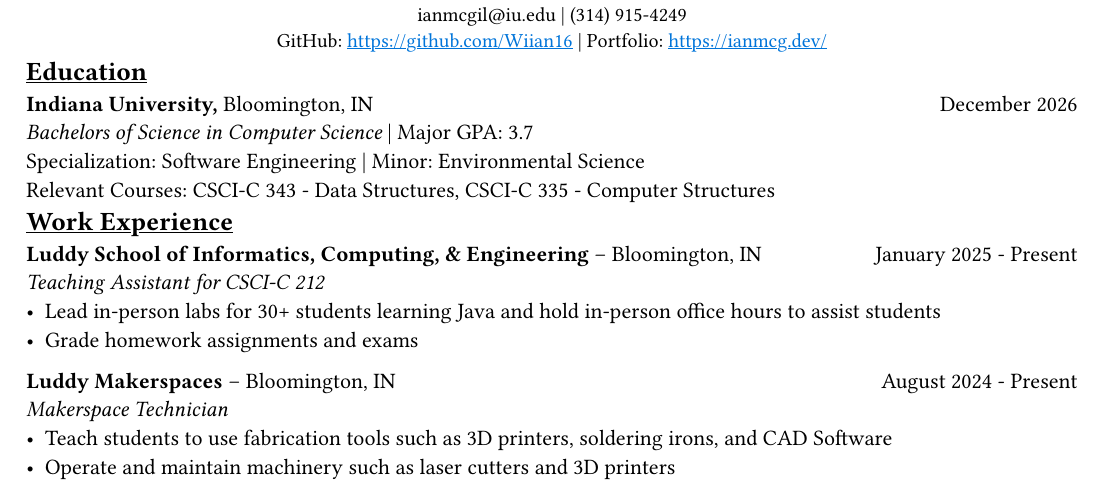
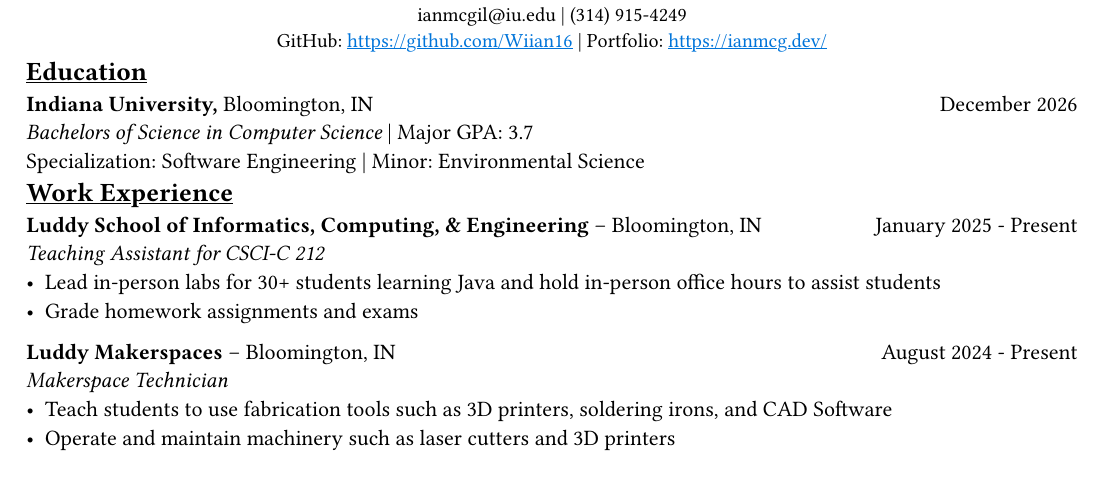
Before and after one commit to Wiian16/Resume, a Typst document (IanMcGillivaryResume.typ): part of the page, cut so that both start at the same text. The pictures show the PDF file IanMcGillivaryResume.pdf that the author committed with the source.

Commit message:
Removed relevant coursework line

```diff
--- a/IanMcGillivaryResume.typ
+++ b/IanMcGillivaryResume.typ
@@ -39,8 +39,8 @@
 _Bachelors of Science in Computer Science_ | Major GPA: 3.7
 \
 Specialization: Software Engineering | Minor: Environmental Science
-\
-Relevant Courses: CSCI-C 343 - Data Structures, CSCI-C 335 - Computer Structures
+// \
+// Relevant Courses: CSCI-C 343 - Data Structures, CSCI-C 335 - Computer Structures
 
 == Work Experience
 
```
Also changed, not shown: IanMcGillivaryResume.pdf.
